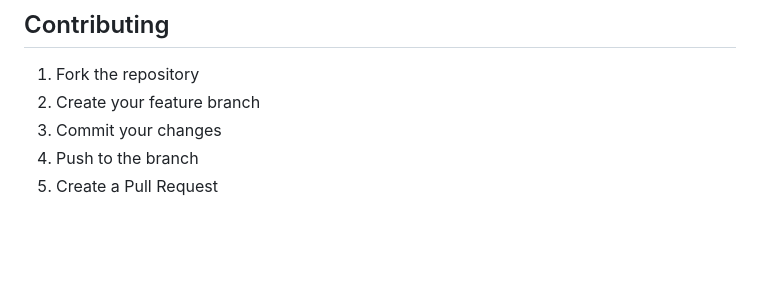
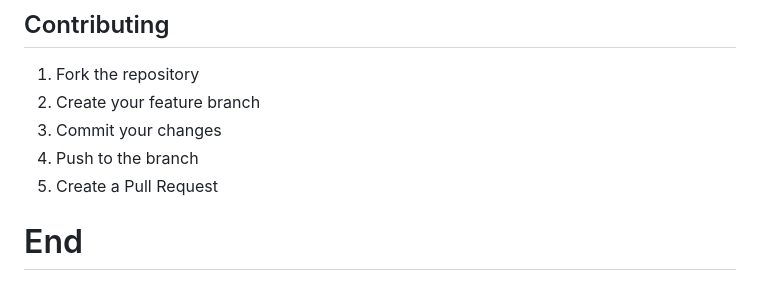
Before and after one commit to Dayyan-Saeed/Tailored-News-Digest, a Markdown page: README.md, the part around the change. GitHub-like rendering; blank space fills up the shorter version.

```diff
--- a/README.md
+++ b/README.md
@@ -107,3 +107,5 @@ FIREBASE_API_KEY=your_firebase_api_key
 3. Commit your changes
 4. Push to the branch
 5. Create a Pull Request
+
+# End
```
